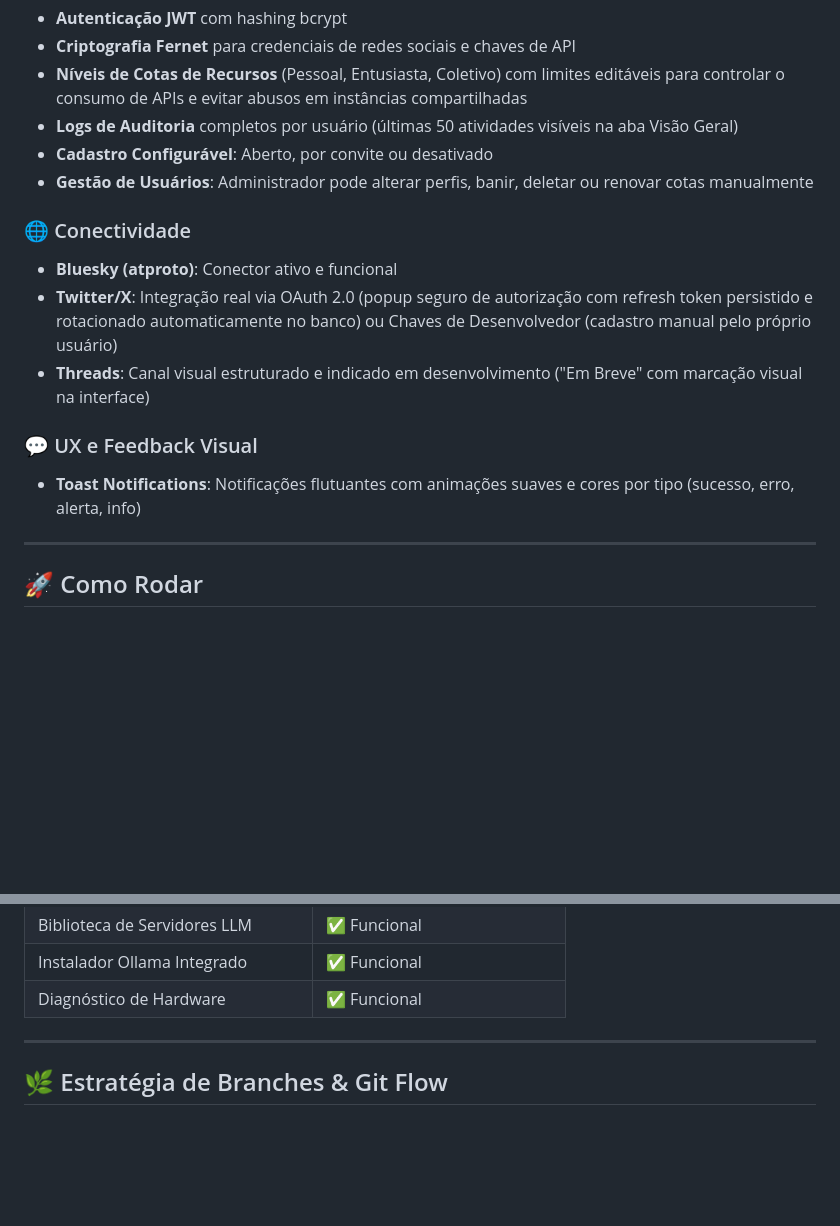
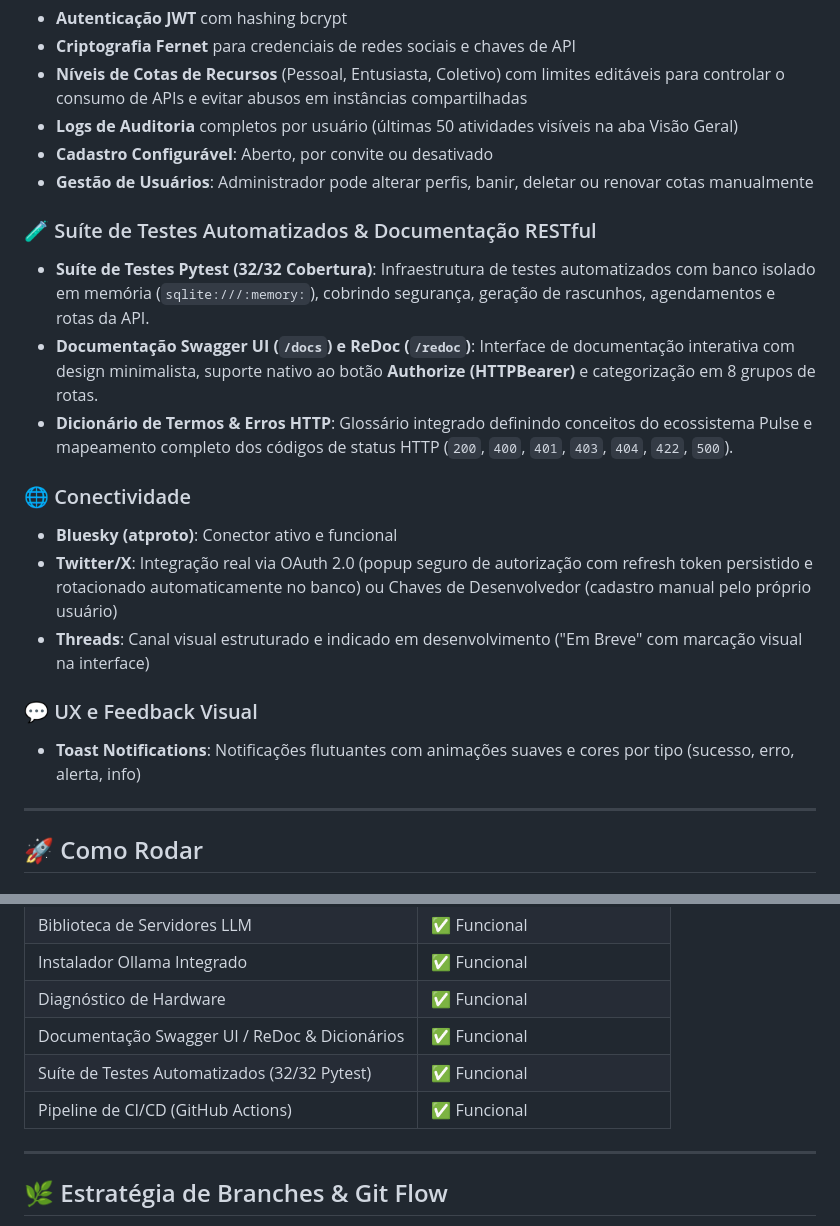
Before and after one commit to Iquitim/pulse, a Markdown page: README.md, 2 parts joined by grey strips. Drawn GitHub-style; blank space fills up the shorter version.

Commit message:
docs: atualizar README.md com suite de testes, Swagger UI/ReDoc e status do projeto

```diff
--- a/README.md
+++ b/README.md
@@ -53,6 +53,11 @@ Suporta **Ollama local** (100% privado e gratuito), **Google Gemini** e APIs com
 - **Cadastro Configurável**: Aberto, por convite ou desativado
 - **Gestão de Usuários**: Administrador pode alterar perfis, banir, deletar ou renovar cotas manualmente
 
+### 🧪 Suíte de Testes Automatizados & Documentação RESTful
+- **Suíte de Testes Pytest (32/32 Cobertura)**: Infraestrutura de testes automatizados com banco isolado em memória (`sqlite:///:memory:`), cobrindo segurança, geração de rascunhos, agendamentos e rotas da API.
+- **Documentação Swagger UI (`/docs`) e ReDoc (`/redoc`)**: Interface de documentação interativa com design minimalista, suporte nativo ao botão **Authorize (HTTPBearer)** e categorização em 8 grupos de rotas.
+- **Dicionário de Termos & Erros HTTP**: Glossário integrado definindo conceitos do ecossistema Pulse e mapeamento completo dos códigos de status HTTP (`200`, `400`, `401`, `403`, `404`, `422`, `500`).
+
 ### 🌐 Conectividade
 - **Bluesky (atproto)**: Conector ativo e funcional
 - **Twitter/X**: Integração real via OAuth 2.0 (popup seguro de autorização com refresh token persistido e rotacionado automaticamente no banco) ou Chaves de Desenvolvedor (cadastro manual pelo próprio usuário)
@@ -60,6 +65,7 @@ Suporta **Ollama local** (100% privado e gratuito), **Google Gemini** e APIs com
 
 ### 💬 UX e Feedback Visual
 - **Toast Notifications**: Notificações flutuantes com animações suaves e cores por tipo (sucesso, erro, alerta, info)
+
 
 ---
 
@@ -250,6 +256,10 @@ templates/
 | Biblioteca de Servidores LLM | ✅ Funcional |
 | Instalador Ollama Integrado | ✅ Funcional |
 | Diagnóstico de Hardware | ✅ Funcional |
+| Documentação Swagger UI / ReDoc & Dicionários | ✅ Funcional |
+| Suíte de Testes Automatizados (32/32 Pytest) | ✅ Funcional |
+| Pipeline de CI/CD (GitHub Actions) | ✅ Funcional |
+
 
 ---
 
```
